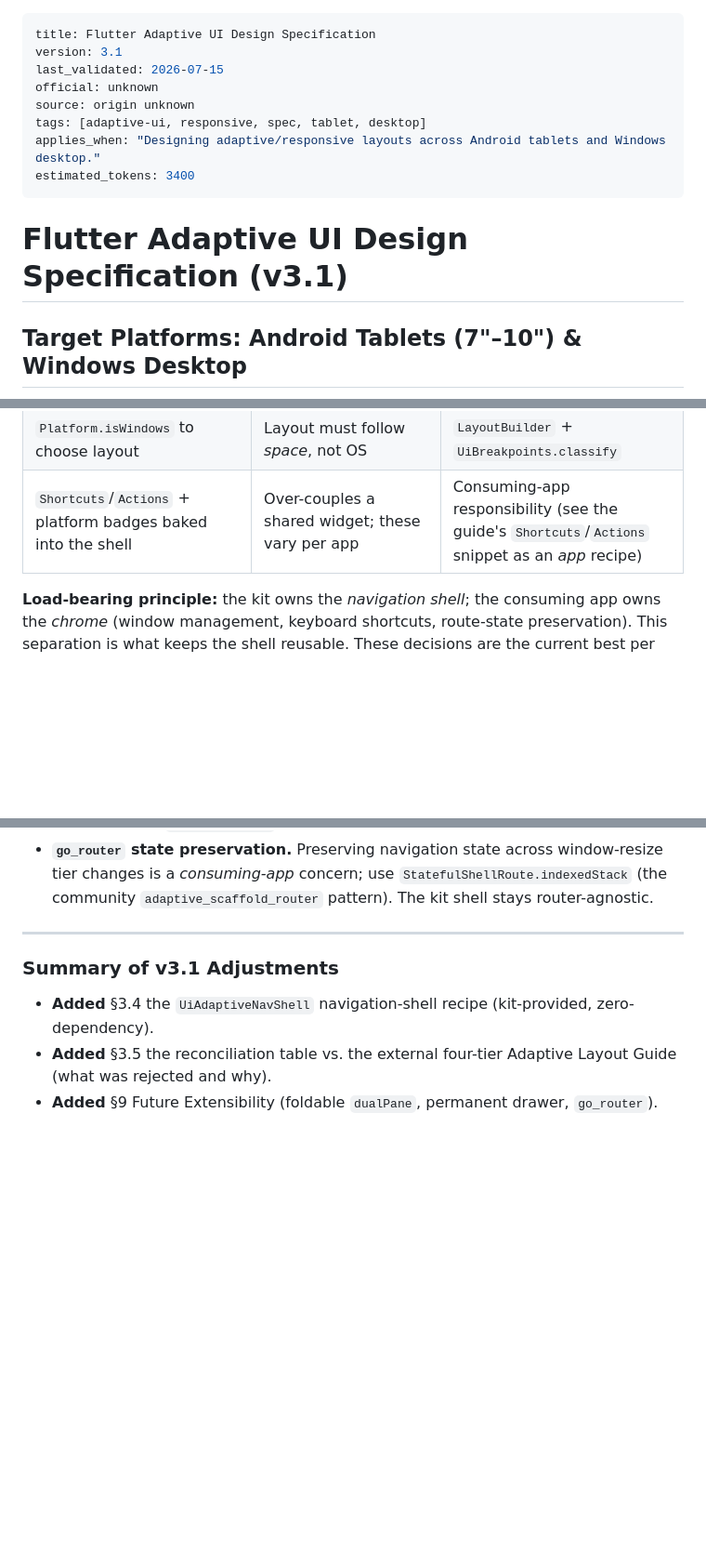
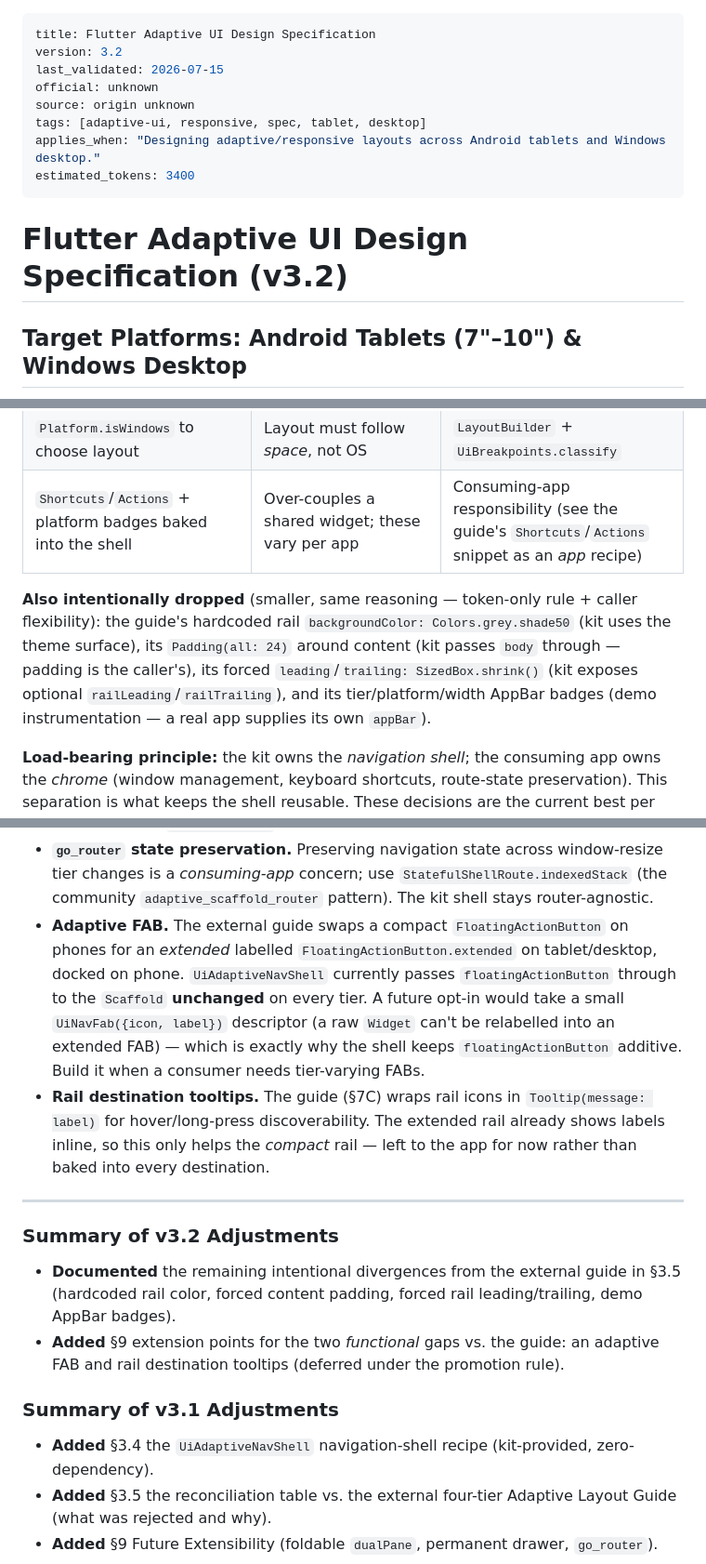
Before and after one commit to momomozakiki/flutter-ui-kit, a Markdown page: docs/flutter-adaptive-ui-design-specification.md, 3 parts joined by grey strips. Shown at 93% size. Rendered like a GitHub page; blank space fills up the shorter version.

```diff
--- a/docs/flutter-adaptive-ui-design-specification.md
+++ b/docs/flutter-adaptive-ui-design-specification.md
@@ -1,6 +1,6 @@
 ---
 title: Flutter Adaptive UI Design Specification
-version: 3.1
+version: 3.2
 last_validated: 2026-07-15
 official: unknown
 source: origin unknown
@@ -9,7 +9,7 @@ applies_when: "Designing adaptive/responsive layouts across Android tablets and
 estimated_tokens: 3400
 ---
 
-# Flutter Adaptive UI Design Specification (v3.1)
+# Flutter Adaptive UI Design Specification (v3.2)
 ## Target Platforms: Android Tablets (7"–10") & Windows Desktop
 
 > **Provenance:** origin not yet confirmed (see frontmatter `official: unknown`). If this was
@@ -125,6 +125,12 @@ survives:
 | `BottomNavigationBar` (Material 2) for phones | Kit is **Material 3 only** | M3 `NavigationBar` |
 | `Platform.isWindows` to choose layout | Layout must follow *space*, not OS | `LayoutBuilder` + `UiBreakpoints.classify` |
 | `Shortcuts`/`Actions` + platform badges baked into the shell | Over-couples a shared widget; these vary per app | Consuming-app responsibility (see the guide's `Shortcuts`/`Actions` snippet as an *app* recipe) |
+
+**Also intentionally dropped** (smaller, same reasoning — token-only rule + caller flexibility): the
+guide's hardcoded rail `backgroundColor: Colors.grey.shade50` (kit uses the theme surface), its
+`Padding(all: 24)` around content (kit passes `body` through — padding is the caller's), its forced
+`leading`/`trailing: SizedBox.shrink()` (kit exposes optional `railLeading`/`railTrailing`), and its
+tier/platform/width AppBar badges (demo instrumentation — a real app supplies its own `appBar`).
 
 **Load-bearing principle:** the kit owns the *navigation shell*; the consuming app owns the *chrome*
 (window management, keyboard shortcuts, route-state preservation). This separation is what keeps the
@@ -266,8 +272,23 @@ callers — added only when a **second real use case** justifies it (the kit's p
 - **`go_router` state preservation.** Preserving navigation state across window-resize tier changes
   is a *consuming-app* concern; use `StatefulShellRoute.indexedStack` (the community
   `adaptive_scaffold_router` pattern). The kit shell stays router-agnostic.
+- **Adaptive FAB.** The external guide swaps a compact `FloatingActionButton` on phones for an
+  *extended* labelled `FloatingActionButton.extended` on tablet/desktop, docked on phone.
+  `UiAdaptiveNavShell` currently passes `floatingActionButton` through to the `Scaffold` **unchanged**
+  on every tier. A future opt-in would take a small `UiNavFab({icon, label})` descriptor (a raw
+  `Widget` can't be relabelled into an extended FAB) — which is exactly why the shell keeps
+  `floatingActionButton` additive. Build it when a consumer needs tier-varying FABs.
+- **Rail destination tooltips.** The guide (§7C) wraps rail icons in `Tooltip(message: label)` for
+  hover/long-press discoverability. The extended rail already shows labels inline, so this only helps
+  the *compact* rail — left to the app for now rather than baked into every destination.
 
 ---
+
+### Summary of v3.2 Adjustments
+- **Documented** the remaining intentional divergences from the external guide in §3.5 (hardcoded rail
+  color, forced content padding, forced rail leading/trailing, demo AppBar badges).
+- **Added** §9 extension points for the two *functional* gaps vs. the guide: an adaptive FAB and rail
+  destination tooltips (deferred under the promotion rule).
 
 ### Summary of v3.1 Adjustments
 - **Added** §3.4 the `UiAdaptiveNavShell` navigation-shell recipe (kit-provided, zero-dependency).
```
Also changed, not shown: CLAUDE.md (+21 -0 lines), history/2026-W29.md (+28 -0 lines).
